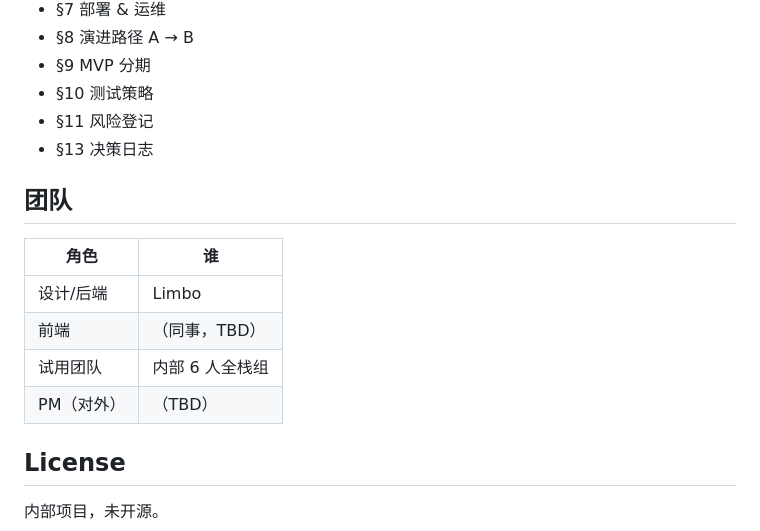
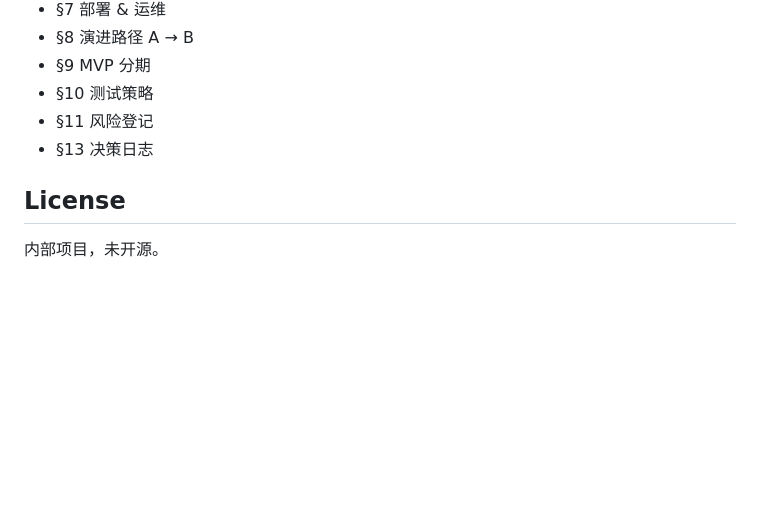
Before and after one commit to ISBIM-HK/Team-platform, a Markdown page: README.md, the part around the change. Rendered like a GitHub page; blank space fills up the shorter version.

Commit message:
Remove team roster section from README
Co-Authored-By: Claude Opus 4.7 (1M context) <noreply@anthropic.com>

```diff
--- a/README.md
+++ b/README.md
@@ -93,15 +93,6 @@ https://team.local:8443
 - §11 风险登记
 - §13 决策日志
 
-## 团队
-
-| 角色 | 谁 |
-|---|---|
-| 设计/后端 | Limbo |
-| 前端 | （同事，TBD） |
-| 试用团队 | 内部 6 人全栈组 |
-| PM（对外） | （TBD） |
-
 ## License
 
 内部项目，未开源。
```
